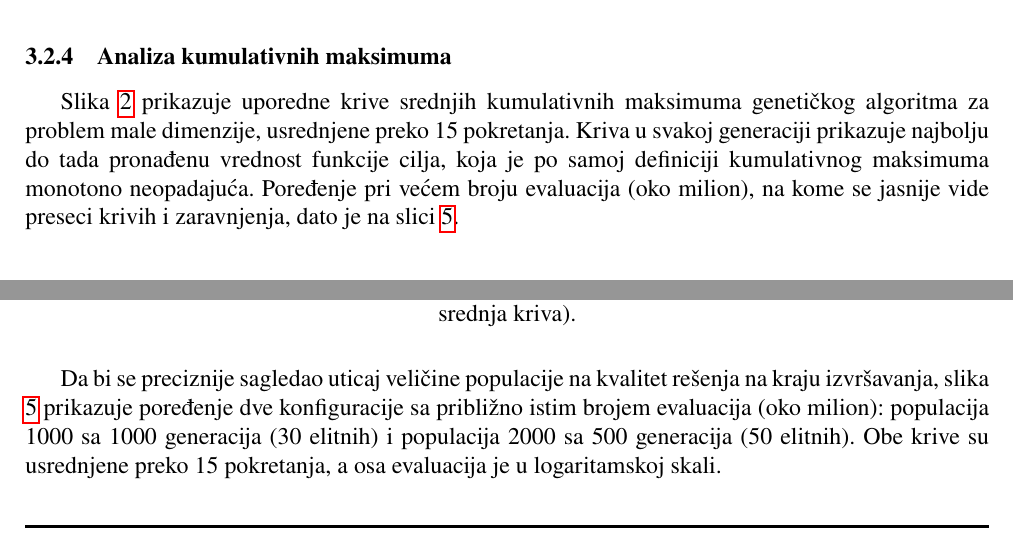
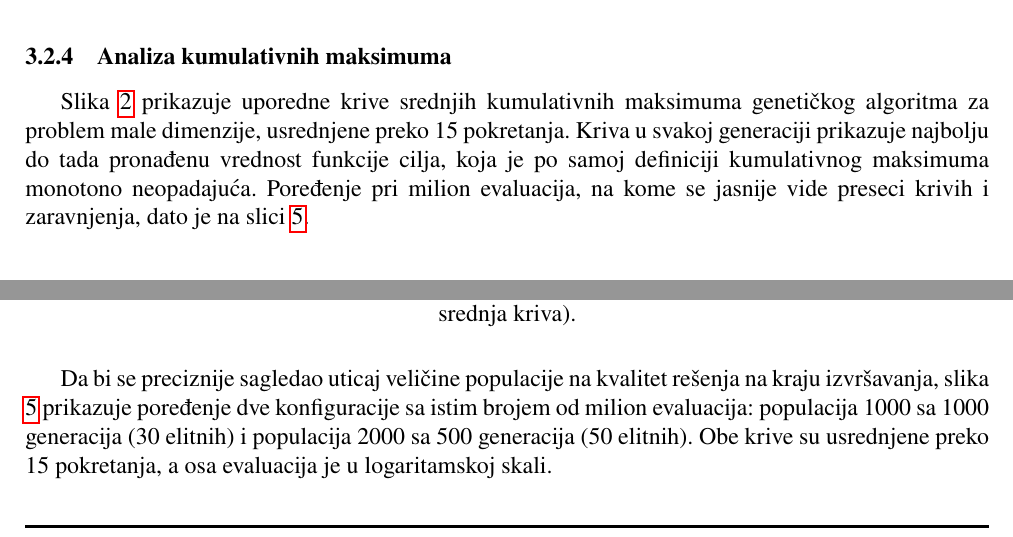
Before and after one commit to radojevicMihailo/master-rad, a LaTeX document (rad/main.tex): two parts of pages 16 and 18 of 40, joined at a grey line, cut so that both start at the same text. Compiled offline with pdfLaTeX.

Commit message:
wip: review fixes

```diff
--- a/rad/main.tex
+++ b/rad/main.tex
@@ -389,7 +389,7 @@ GA (2000, 500)   & 89010 & 88784 & 0,36 & 99,1 \\ \hline
 
 \subsubsection{Analiza kumulativnih maksimuma}
 
-Slika \ref{fig:compare-10x10} prikazuje uporedne krive srednjih kumulativnih maksimuma genetičkog algoritma za problem male dimenzije, usrednjene preko 15 pokretanja. Kriva u svakoj generaciji prikazuje najbolju do tada pronađenu vrednost funkcije cilja, koja je po samoj definiciji kumulativnog maksimuma monotono neopadajuća. Poređenje pri većem broju evaluacija (oko milion), na kome se jasnije vide preseci krivih i zaravnjenja, dato je na slici \ref{fig:compare-10x10-pop}.
+Slika \ref{fig:compare-10x10} prikazuje uporedne krive srednjih kumulativnih maksimuma genetičkog algoritma za problem male dimenzije, usrednjene preko 15 pokretanja. Kriva u svakoj generaciji prikazuje najbolju do tada pronađenu vrednost funkcije cilja, koja je po samoj definiciji kumulativnog maksimuma monotono neopadajuća. Poređenje pri milion evaluacija, na kome se jasnije vide preseci krivih i zaravnjenja, dato je na slici \ref{fig:compare-10x10-pop}.
 
 \begin{figure}[H]
 \centering
@@ -416,7 +416,7 @@ Slika \ref{fig:conv-10x10-linear} prikazuje krivu konvergencije u linearnoj skal
 \label{fig:conv-10x10-loglog}
 \end{figure}
 
-Da bi se preciznije sagledao uticaj veličine populacije na kvalitet rešenja na kraju izvršavanja, slika \ref{fig:compare-10x10-pop} prikazuje poređenje dve konfiguracije sa približno istim brojem evaluacija (oko milion): populacija 1000 sa 1000 generacija (30 elitnih) i populacija 2000 sa 500 generacija (50 elitnih). Obe krive su usrednjene preko 15 pokretanja, a osa evaluacija je u logaritamskoj skali.
+Da bi se preciznije sagledao uticaj veličine populacije na kvalitet rešenja na kraju izvršavanja, slika \ref{fig:compare-10x10-pop} prikazuje poređenje dve konfiguracije sa istim brojem od milion evaluacija: populacija 1000 sa 1000 generacija (30 elitnih) i populacija 2000 sa 500 generacija (50 elitnih). Obe krive su usrednjene preko 15 pokretanja, a osa evaluacija je u logaritamskoj skali.
 
 \begin{figure}[H]
 \centering
```
Also changed, not shown: rad/main.pdf, 1 other file.
